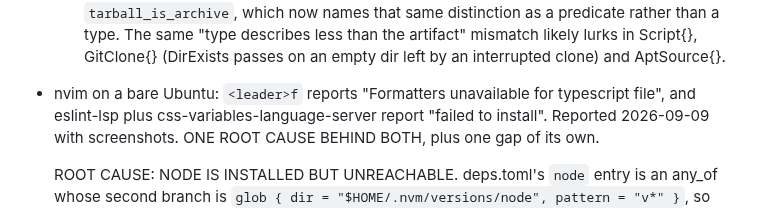
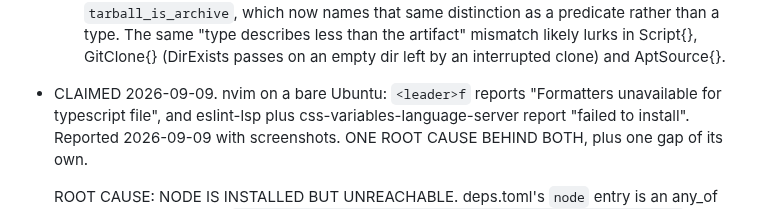
Before and after one commit to austintheriot/dotfiles, a Markdown page: TODO-AGENTS.md, the part around the change. Drawn GitHub-style.

Commit message:
Claim the node-on-PATH and formatter TODO
Co-Authored-By: Claude Opus 5 (1M context) <noreply@anthropic.com>
Claude-Session: https://claude.ai/code/session_015V9aqvoTCJYbbVKbXXgqot

```diff
--- a/TODO-AGENTS.md
+++ b/TODO-AGENTS.md
@@ -73,7 +73,7 @@ Take the first item from this list. Mark it as claimed in one commit, do the wor
       Script{}, GitClone{} (DirExists passes on an empty dir left by an
       interrupted clone) and AptSource{}.
 
-- nvim on a bare Ubuntu: `<leader>f` reports "Formatters unavailable for
+- CLAIMED 2026-09-09. nvim on a bare Ubuntu: `<leader>f` reports "Formatters unavailable for
   typescript file", and eslint-lsp plus css-variables-language-server report
   "failed to install". Reported 2026-09-09 with screenshots. ONE ROOT CAUSE
   BEHIND BOTH, plus one gap of its own.
```
